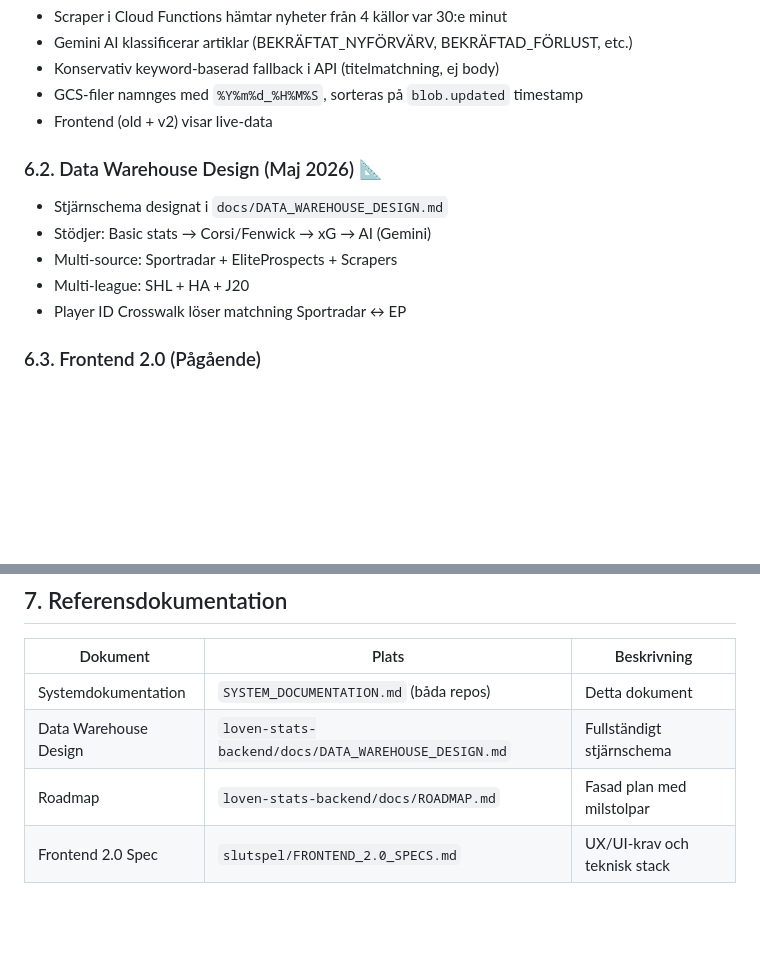
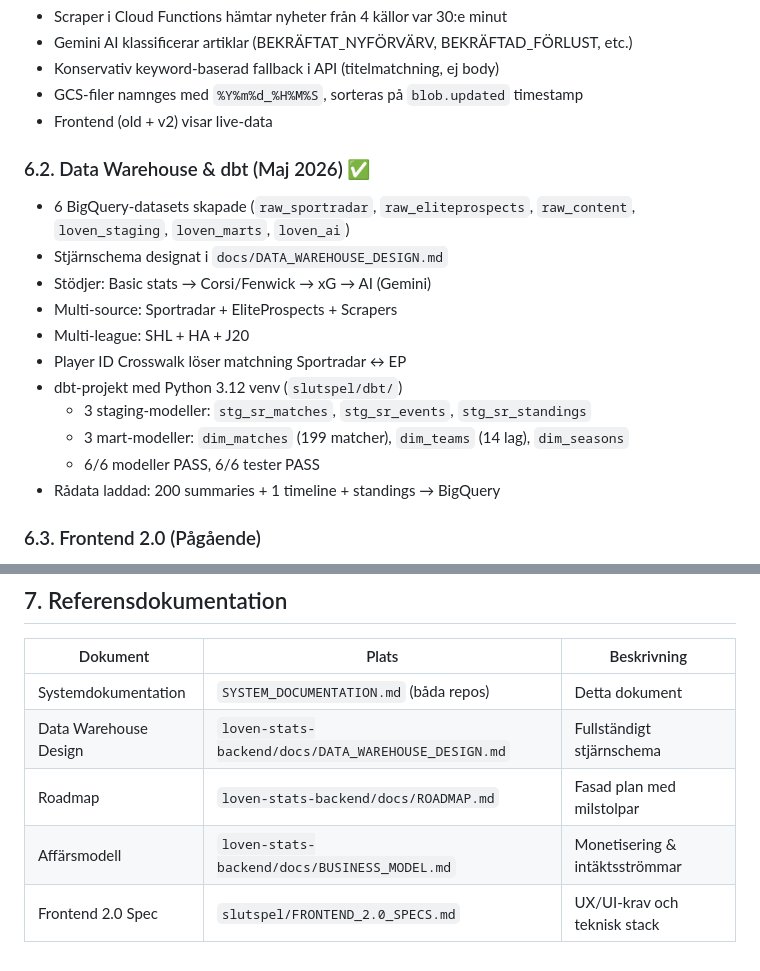
Before and after one commit to samanakbarian/loven-stats-backend, a Markdown page: SYSTEM_DOCUMENTATION.md, 2 parts joined by grey strips. Drawn GitHub-style; blank space fills up the shorter version.

Commit message:
docs: mark data warehouse setup as completed in roadmap and system docs

```diff
--- a/SYSTEM_DOCUMENTATION.md
+++ b/SYSTEM_DOCUMENTATION.md
@@ -155,12 +155,18 @@
 - GCS-filer namnges med `%Y%m%d_%H%M%S`, sorteras på `blob.updated` timestamp
 - Frontend (old + v2) visar live-data
 
-### 6.2. Data Warehouse Design (Maj 2026) 📐
+### 6.2. Data Warehouse & dbt (Maj 2026) ✅
+- 6 BigQuery-datasets skapade (`raw_sportradar`, `raw_eliteprospects`, `raw_content`, `loven_staging`, `loven_marts`, `loven_ai`)
 - Stjärnschema designat i `docs/DATA_WAREHOUSE_DESIGN.md`
 - Stödjer: Basic stats → Corsi/Fenwick → xG → AI (Gemini)
 - Multi-source: Sportradar + EliteProspects + Scrapers
 - Multi-league: SHL + HA + J20
 - Player ID Crosswalk löser matchning Sportradar ↔ EP
+- dbt-projekt med Python 3.12 venv (`slutspel/dbt/`)
+  - 3 staging-modeller: `stg_sr_matches`, `stg_sr_events`, `stg_sr_standings`
+  - 3 mart-modeller: `dim_matches` (199 matcher), `dim_teams` (14 lag), `dim_seasons`
+  - 6/6 modeller PASS, 6/6 tester PASS
+- Rådata laddad: 200 summaries + 1 timeline + standings → BigQuery
 
 ### 6.3. Frontend 2.0 (Pågående)
 - React/Vite/TypeScript med Zustand state management
@@ -177,4 +183,5 @@
 | Systemdokumentation | `SYSTEM_DOCUMENTATION.md` (båda repos) | Detta dokument |
 | Data Warehouse Design | `loven-stats-backend/docs/DATA_WAREHOUSE_DESIGN.md` | Fullständigt stjärnschema |
 | Roadmap | `loven-stats-backend/docs/ROADMAP.md` | Fasad plan med milstolpar |
+| Affärsmodell | `loven-stats-backend/docs/BUSINESS_MODEL.md` | Monetisering & intäktsströmmar |
 | Frontend 2.0 Spec | `slutspel/FRONTEND_2.0_SPECS.md` | UX/UI-krav och teknisk stack |
```
Also changed, not shown: docs/ROADMAP.md (+12 -7 lines).
